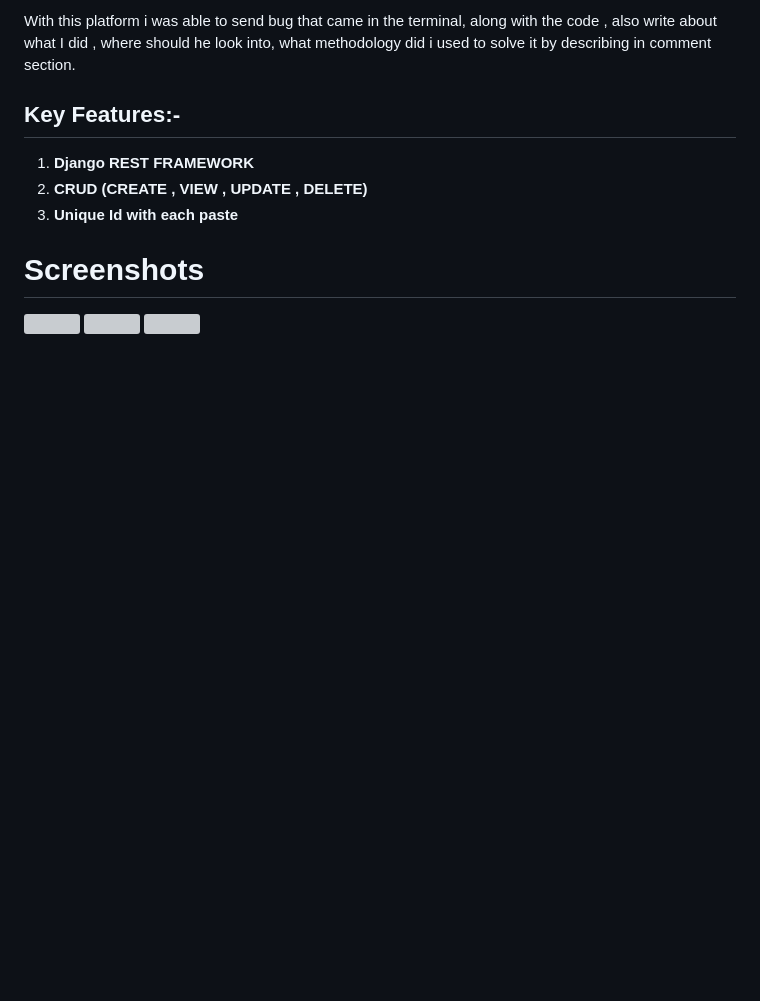
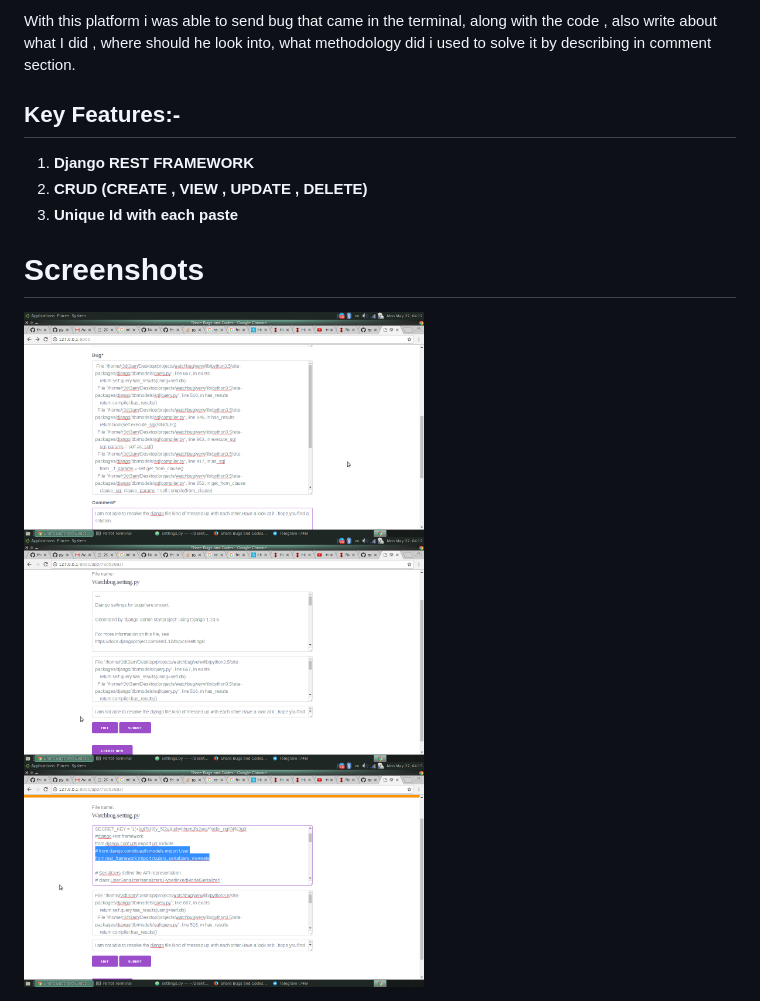
Before and after one commit to theparadoxer02/WatchBugs, a Markdown page: README.md, the part around the change. Drawn GitHub-style; pictures changed too: docs/screenshot1.png (added), docs/screenshot2.png (added), docs/screenshot3.png (added); blank space fills up the shorter version; grey boxes are pictures that could not be loaded.

Commit message:
made docs and README.md file

```diff
--- a/README.md
+++ b/README.md
@@ -27,6 +27,6 @@ where should he look into, what methodology did i used to solve it by describing
 
 # Screenshots
 
-<img src="./docs/screenshot1.jpg" width="400">
-<img src="./docs/screenshot2.jpg" width="400">
-<img src="./docs/screenshot3.jpg" width="400">
+<img src="./docs/screenshot1.png" width="400">
+<img src="./docs/screenshot2.png" width="400">
+<img src="./docs/screenshot3.png" width="400">
```
